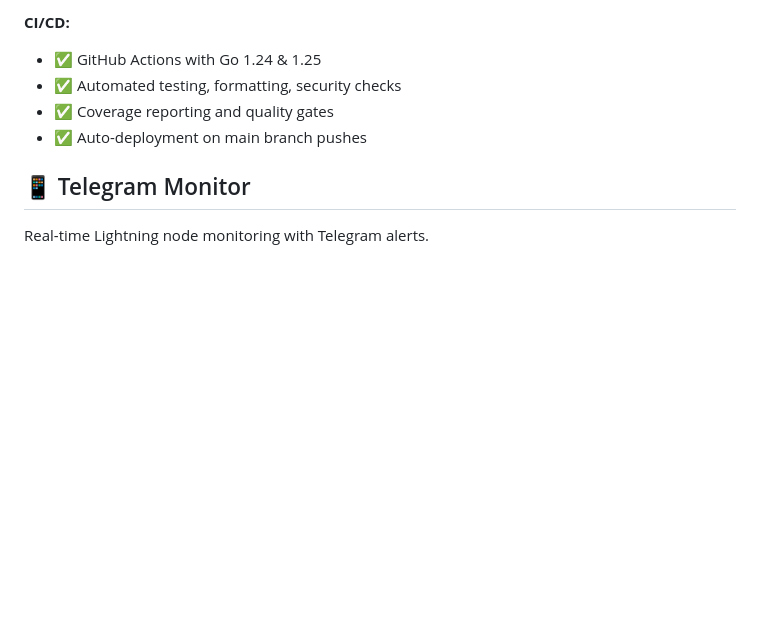
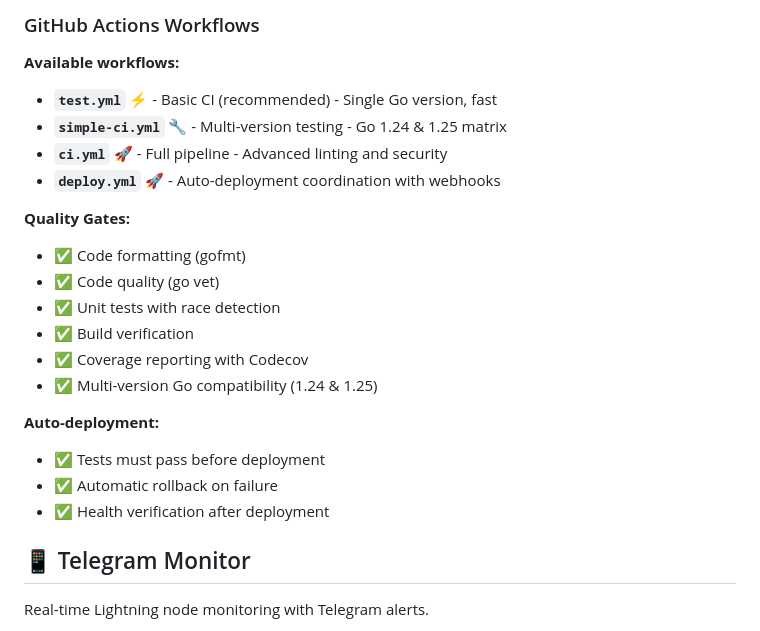
Before and after one commit to brewgator/lightning-node-tools, a Markdown page: README.md, the part around the change printed below. Drawn GitHub-style; blank space fills up the shorter version.

````diff
--- a/README.md
+++ b/README.md
@@ -103,10 +143,24 @@ make test-mock              # Test with mock data
 ```
 
-**CI/CD:**
-- ✅ GitHub Actions with Go 1.24 & 1.25
-- ✅ Automated testing, formatting, security checks
-- ✅ Coverage reporting and quality gates
-- ✅ Auto-deployment on main branch pushes
+### GitHub Actions Workflows
+**Available workflows:**
+- **`test.yml`** ⚡ - Basic CI (recommended) - Single Go version, fast
+- **`simple-ci.yml`** 🔧 - Multi-version testing - Go 1.24 & 1.25 matrix
+- **`ci.yml`** 🚀 - Full pipeline - Advanced linting and security
+- **`deploy.yml`** 🚀 - Auto-deployment coordination with webhooks
+
+**Quality Gates:**
+- ✅ Code formatting (gofmt)
+- ✅ Code quality (go vet)
+- ✅ Unit tests with race detection
+- ✅ Build verification
+- ✅ Coverage reporting with Codecov
+- ✅ Multi-version Go compatibility (1.24 & 1.25)
+
+**Auto-deployment:**
+- ✅ Tests must pass before deployment
+- ✅ Automatic rollback on failure
+- ✅ Health verification after deployment
 
 ## 📱 Telegram Monitor
 
````
Also changed, not shown: other parts of README.md (+56 -16 lines), .github/README.md (deleted, +0 -99 lines), AUTO_DEPLOY.md (deleted, +0 -343 lines).
